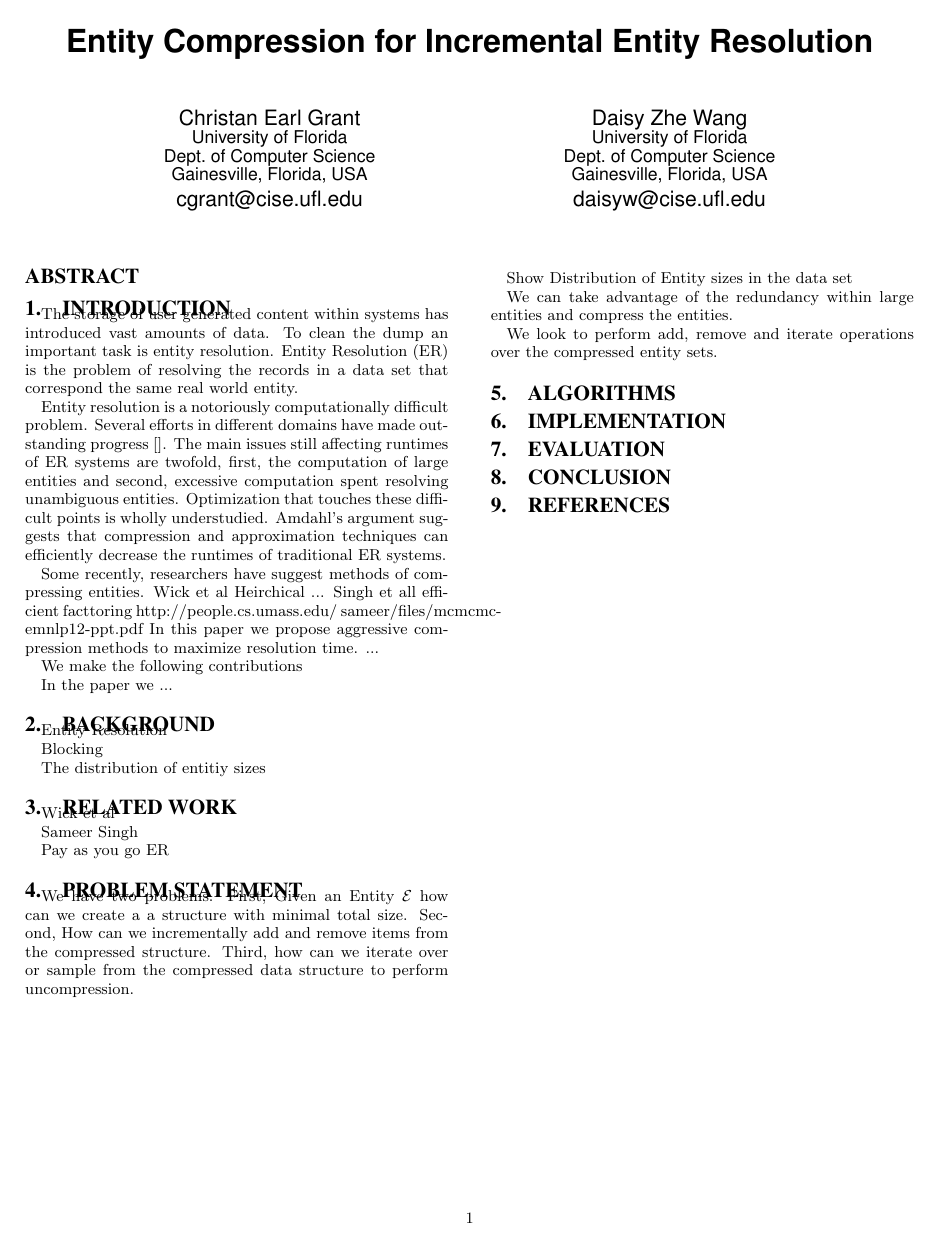
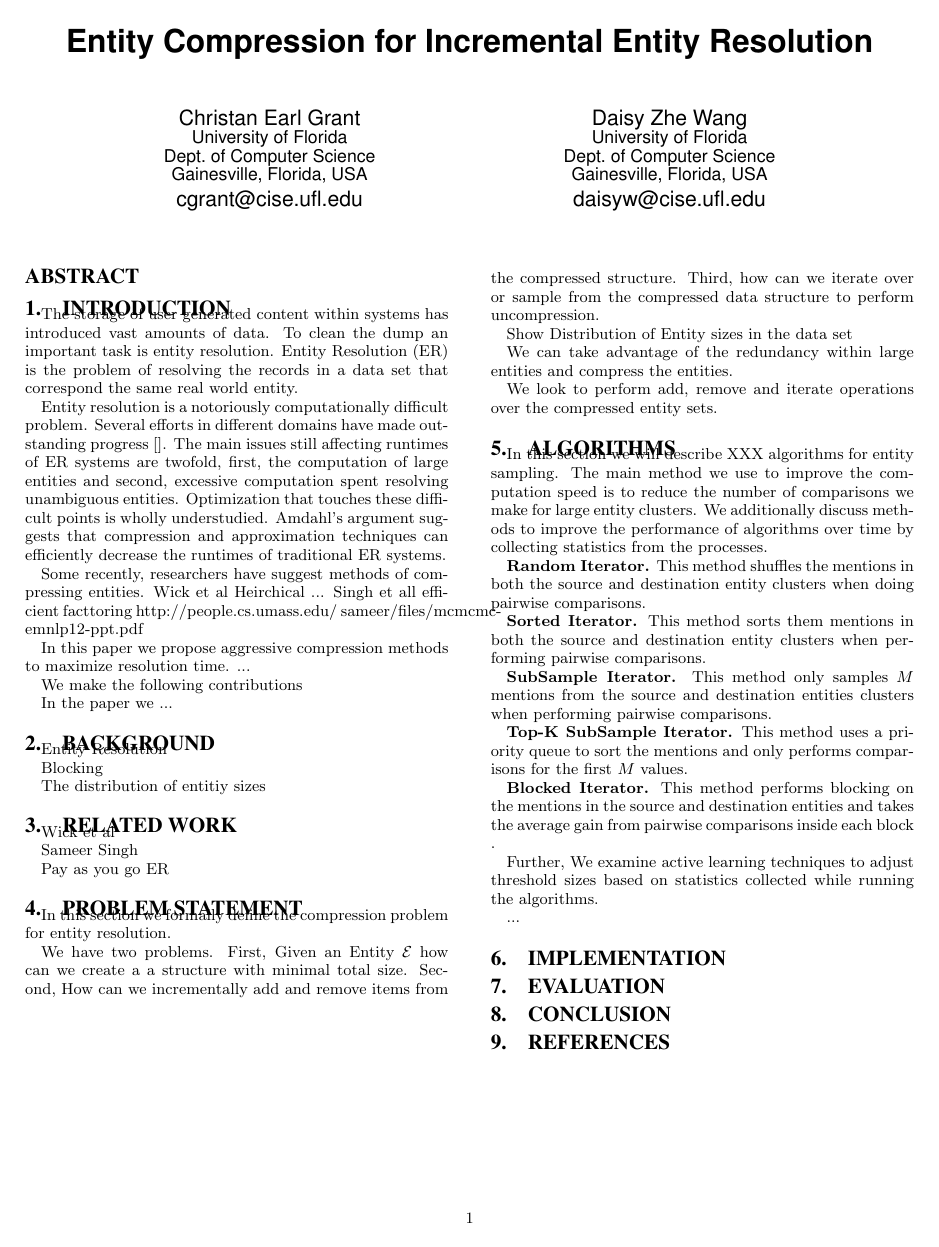
Before and after one commit to cegme/qdstreaming, a LaTeX document (paper/vldb2015/cgrant-vldb15.tex, which reads paper/vldb2015/content/algorithms.tex, paper/vldb2015/content/example.tex): the whole page. Compiled offline with pdfLaTeX.

Commit message:
Added algorithm information

```diff
--- a/paper/vldb2015/content/algorithms.tex
+++ b/paper/vldb2015/content/algorithms.tex
@@ -1,2 +1,29 @@
 
 \section{Algorithms}
+
+In this section we will describe XXX algorithms for entity sampling.
+The main method we use to improve the computation speed is to reduce the
+number of comparisons we make for large entity clusters.
+We additionally discuss methods to improve the performance of algorithms
+over time by collecting statistics from the processes.
+
+\textbf{Random Iterator.} This method shuffles the mentions in both the
+source and destination entity clusters when doing pairwise comparisons.
+
+\textbf{Sorted Iterator.} This method sorts them mentions in both the source
+and destination entity clusters when performing pairwise comparisons.
+
+\textbf{SubSample Iterator.} This method only samples $M$ mentions from the
+source and destination entities clusters when performing pairwise comparisons.
+
+\textbf{Top-K SubSample Iterator.} This method uses a priority queue to sort
+the mentions and only performs comparisons for the first $M$ values.
+
+\textbf{Blocked Iterator.} This method performs blocking on the mentions in the
+source and destination entities and takes the average gain from pairwise
+comparisons inside each block .
+
+
+Further, We examine active learning techniques to adjust threshold sizes based on statistics collected while running the algorithms.
+
+...% Add active learning strategies
--- a/paper/vldb2015/content/example.tex
+++ b/paper/vldb2015/content/example.tex
@@ -1,9 +1,11 @@
 
 \section{Problem Statement}
 
+In this section we formally define the compression problem for
+entity resolution.
+
 We have two problems.
-First,
-Given an Entity $\mathcal{E}$ how can we create a
+First, Given an Entity $\mathcal{E}$ how can we create a
 a structure with minimal total size.
 Second, How can we incrementally add and remove items
 from the compressed structure.
```
Also changed, not shown: paper/vldb2015/content/introduction.tex (+1 -0 lines), paper/vldb2015/cgrant-vldb15.pdf.
